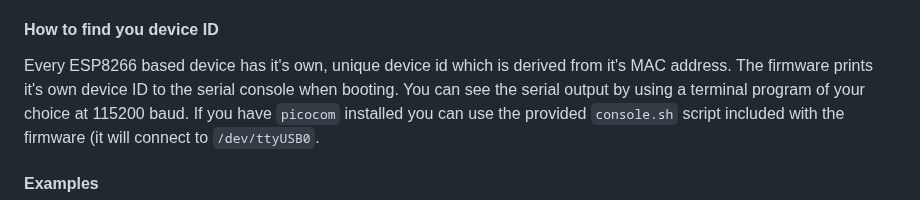
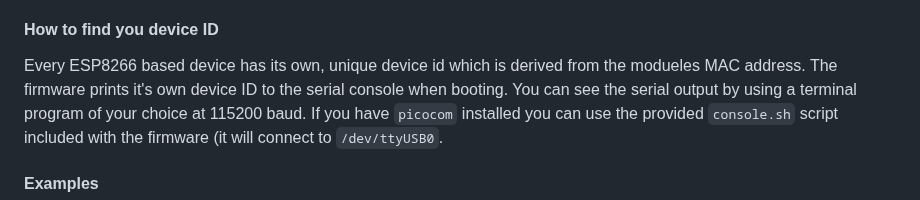
Before and after one commit to iot-home-control/firmware, a Markdown page: README.md, the part around the change. Rendered like a GitHub page.

Commit message:
Grammar doesn't work like that...

```diff
--- a/README.md
+++ b/README.md
@@ -82,7 +82,7 @@ The ids will be allocated in the order of the components in the configuration st
 In the Web Frontend, this `vnode_id` is needed to configure a device for the Home Control IOT System.
 
 #### How to find you device ID
-Every ESP8266 based device has it's own, unique device id which is derived from it's MAC address.
+Every ESP8266 based device has its own, unique device id which is derived from the modueles MAC address.
 The firmware prints it's own device ID to the serial console when booting.
 You can see the serial output by using a terminal program of your choice at 115200 baud.
 If you have `picocom` installed you can use the provided `console.sh` script included with the firmware (it will connect to `/dev/ttyUSB0`.
```
